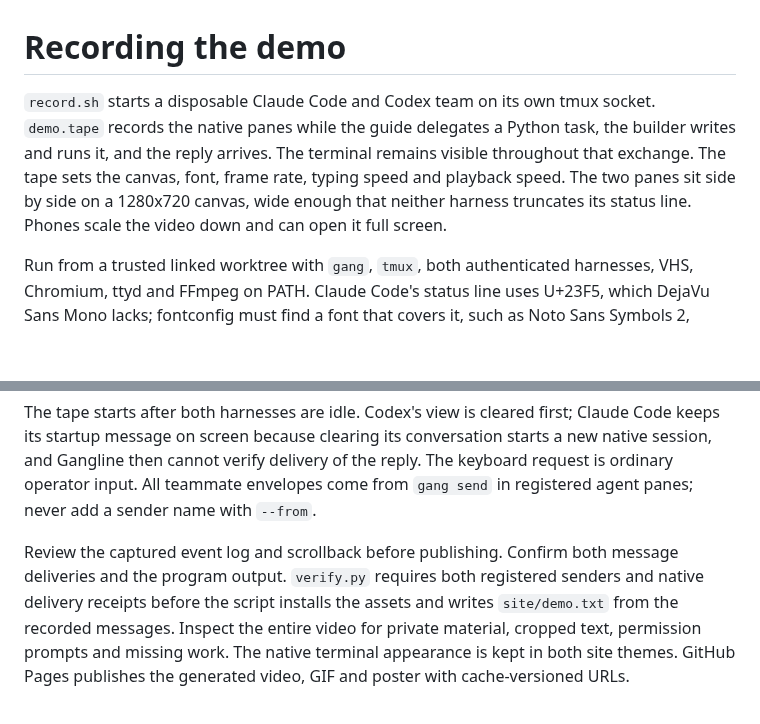
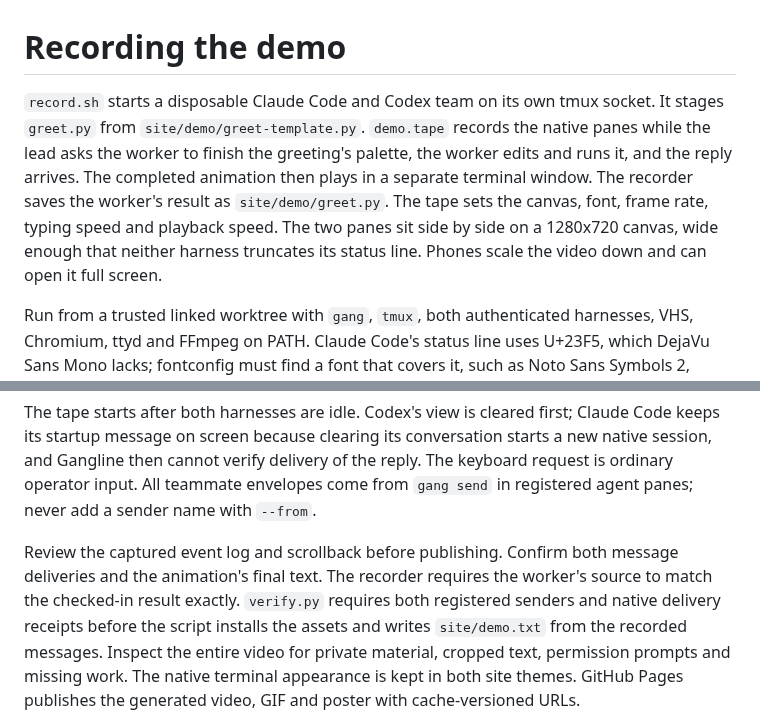
Before and after one commit to adambiggs/gangline, a Markdown page: site/demo/README.md, 2 parts joined by grey strips. GitHub-like rendering; blank space fills up the shorter version.

Commit message:
docs: show the finished animated greeting in the demo

```diff
--- a/site/demo/README.md
+++ b/site/demo/README.md
@@ -1,12 +1,13 @@
 # Recording the demo
 
 `record.sh` starts a disposable Claude Code and Codex team on its own tmux
-socket. `demo.tape` records
-the native panes while the guide delegates a Python task, the builder writes
-and runs it, and the reply arrives. The terminal remains visible throughout
-that exchange. The tape sets the canvas, font, frame rate, typing speed and
-playback speed. The two panes sit side by side on a 1280x720 canvas, wide
-enough that neither harness truncates its status line. Phones scale the video
+socket. It stages `greet.py` from `site/demo/greet-template.py`. `demo.tape`
+records the native panes while the lead asks the worker to finish the greeting's
+palette, the worker edits and runs it, and the reply arrives. The completed
+animation then plays in a separate terminal window. The recorder saves the
+worker's result as `site/demo/greet.py`. The tape sets the canvas, font, frame
+rate, typing speed and playback speed. The two panes sit side by side on a
+1280x720 canvas, wide enough that neither harness truncates its status line. Phones scale the video
 down and can open it full screen.
 
 Run from a trusted linked worktree with `gang`, `tmux`, both authenticated
@@ -36,8 +37,10 @@ operator input. All teammate envelopes come from `gang send` in registered
 agent panes; never add a sender name with `--from`.
 
 Review the captured event log and scrollback before publishing. Confirm both
-message deliveries and the program output. `verify.py` requires both registered senders and native delivery receipts
-before the script installs the assets and writes `site/demo.txt` from the
+message deliveries and the animation's final text. The recorder requires the
+worker's source to match the checked-in result exactly. `verify.py` requires
+both registered senders and native delivery receipts before the script
+installs the assets and writes `site/demo.txt` from the
 recorded messages. Inspect the entire video for private material, cropped text,
 permission prompts and missing work. The native terminal appearance is kept
 in both site themes. GitHub Pages publishes the generated video, GIF and poster
```
Also changed, not shown: README.md (+4 -3 lines), site/demo-poster-light.jpg, site/demo-poster.jpg, 11 other files.
